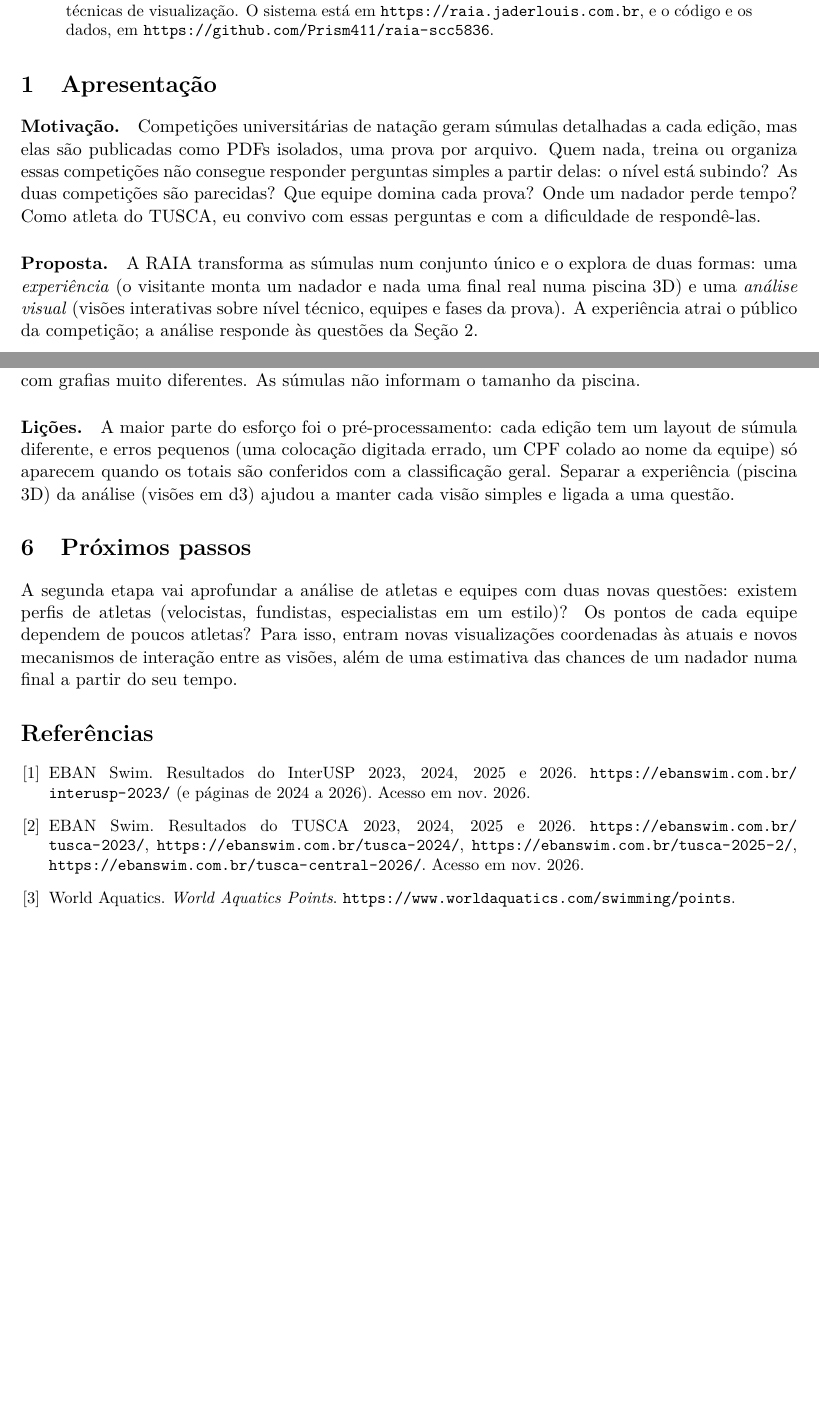
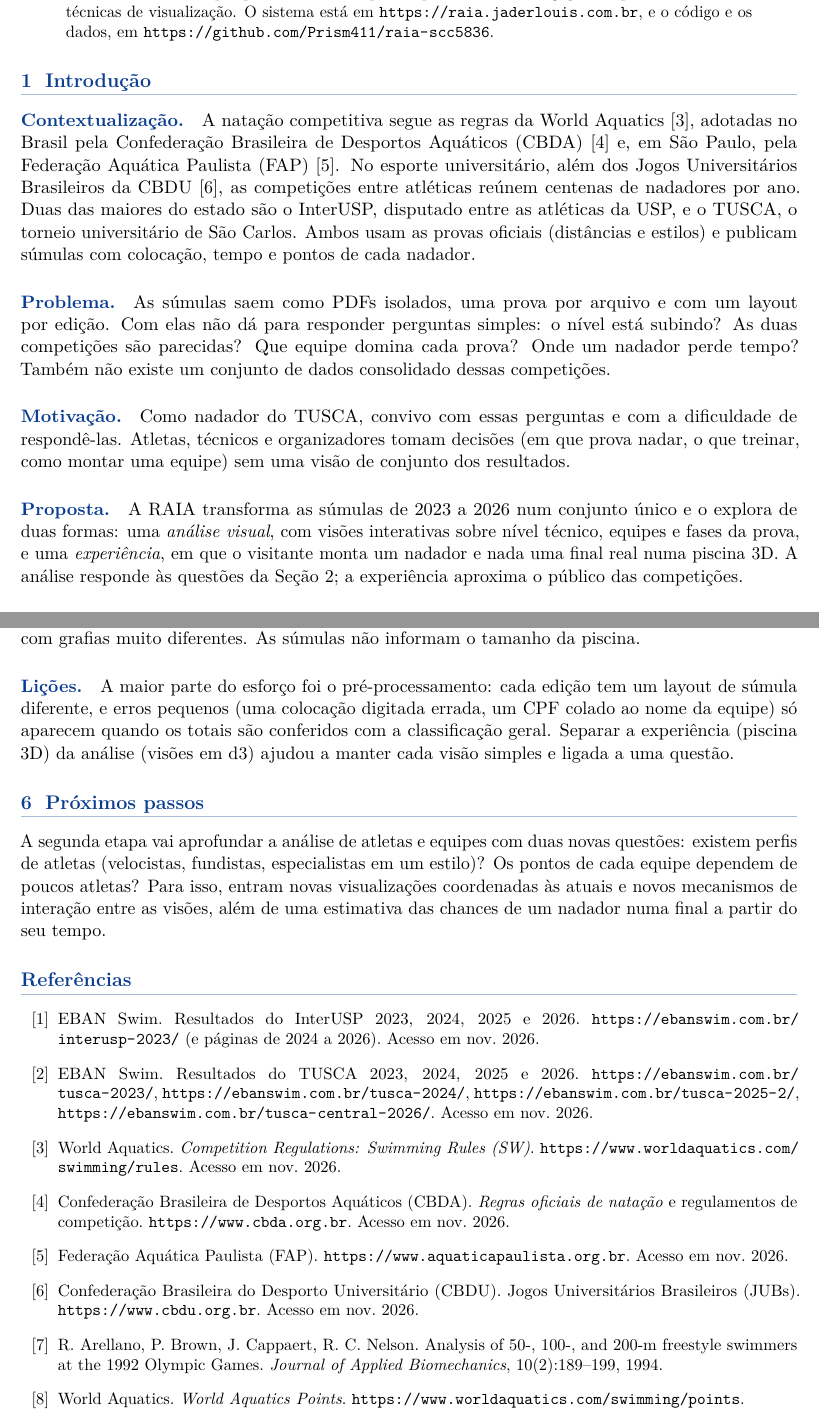
Before and after one commit to Prism411/raia-scc5836, a LaTeX paper (entregas/etapa1/relatorio.tex): two parts of pages 1 and 6 of 6 before the commit and two parts of pages 1 and 6 of 7 after it, joined at a grey line, cut so that both start at the same text, the shorter picture padded with empty space. Compiled offline with pdfLaTeX.

Commit message:
Relatório: introdução reorganizada, referências da CBDA, FAP, CBDU e World Aquatics, figuras emolduradas

```diff
--- a/entregas/etapa1/relatorio.tex
+++ b/entregas/etapa1/relatorio.tex
@@ -42,17 +56,25 @@ interativas em d3. Esta primeira entrega descreve os dados, o pré-processamento
 respondidas com sete técnicas de visualização. O sistema está em \url{https://raia.jaderlouis.com.br}, e o código e os dados, em \url{https://github.com/Prism411/raia-scc5836}.
 \end{abstract}
 
-\section{Apresentação}
+\section{Introdução}\label{sec:intro}
 
-\paragraph{Motivação.} Competições universitárias de natação geram súmulas detalhadas a cada edição, mas elas são
-publicadas como PDFs isolados, uma prova por arquivo. Quem nada, treina ou organiza essas competições não consegue
-responder perguntas simples a partir delas: o nível está subindo? As duas competições são parecidas? Que equipe
-domina cada prova? Onde um nadador perde tempo? Como atleta do TUSCA, eu convivo com essas perguntas e com a
-dificuldade de respondê-las.
+\paragraph{Contextualização.} A natação competitiva segue as regras da World Aquatics~\cite{wa-regras}, adotadas
+no Brasil pela Confederação Brasileira de Desportos Aquáticos (CBDA)~\cite{cbda} e, em São Paulo, pela Federação
+Aquática Paulista (FAP)~\cite{fap}. No esporte universitário, além dos Jogos Universitários Brasileiros da
+CBDU~\cite{cbdu}, as competições entre atléticas reúnem centenas de nadadores por ano. Duas das maiores do estado
+são o InterUSP, disputado entre as atléticas da USP, e o TUSCA, o torneio universitário de São Carlos. Ambos usam
+as provas oficiais (distâncias e estilos) e publicam súmulas com colocação, tempo e pontos de cada nadador.
 
-\paragraph{Proposta.} A RAIA transforma as súmulas num conjunto único e o explora de duas formas: uma
-\emph{experiência} (o visitante monta um nadador e nada uma final real numa piscina 3D) e uma \emph{análise visual}
-(visões interativas sobre nível técnico, equipes e fases da prova). A experiência atrai o público da competição;
-a análise responde às questões da Seção~\ref{sec:intro}.
+\paragraph{Problema.} As súmulas saem como PDFs isolados, uma prova por arquivo e com um layout por edição. Com
+elas não dá para responder perguntas simples: o nível está subindo? As duas competições são parecidas? Que equipe
+domina cada prova? Onde um nadador perde tempo? Também não existe um conjunto de dados consolidado dessas
+competições.
 
-\section{Introdução}\label{sec:intro}
+\paragraph{Motivação.} Como nadador do TUSCA, convivo com essas perguntas e com a dificuldade de respondê-las.
+Atletas, técnicos e organizadores tomam decisões (em que prova nadar, o que treinar, como montar uma equipe) sem
+uma visão de conjunto dos resultados.
+
+\paragraph{Proposta.} A RAIA transforma as súmulas de 2023 a 2026 num conjunto único e o explora de duas formas:
+uma \emph{análise visual}, com visões interativas sobre nível técnico, equipes e fases da prova, e uma
+\emph{experiência}, em que o visitante monta um nadador e nada uma final real numa piscina 3D. A análise responde
+às questões da Seção~\ref{sec:dados}; a experiência aproxima o público das competições.
@@ -254,23 +283,28 @@ atletas é heurística e pode juntar homônimos ou separar a mesma pessoa com gr
 não informam o tamanho da piscina.
 
 \paragraph{Lições.} A maior parte do esforço foi o pré-processamento: cada edição tem um layout de súmula diferente,
-e erros pequenos (uma colocação digitada errado, um CPF colado ao nome da equipe) só aparecem quando os totais
+e erros pequenos (uma colocação digitada errada, um CPF colado ao nome da equipe) só aparecem quando os totais
 são conferidos com a classificação geral. Separar a experiência (piscina 3D) da análise (visões em d3) ajudou a
 manter cada visão simples e ligada a uma questão.
 
-\section{Próximos passos}
+\section{Próximos passos}\label{sec:prox}
 
 A segunda etapa vai aprofundar a análise de atletas e equipes com duas novas questões: existem perfis de atletas
 (velocistas, fundistas, especialistas em um estilo)? Os pontos de cada equipe dependem de poucos atletas? Para
 isso, entram novas visualizações coordenadas às atuais e novos mecanismos de interação entre as visões, além de
 uma estimativa das chances de um nadador numa final a partir do seu tempo.
 
-\begin{thebibliography}{9}\small
+\begin{thebibliography}{99}\small
 \bibitem{eban-interusp} EBAN Swim. Resultados do InterUSP 2023, 2024, 2025 e 2026.
 \url{https://ebanswim.com.br/interusp-2023/} (e páginas de 2024 a 2026). Acesso em nov.~2026.
 \bibitem{eban-tusca} EBAN Swim. Resultados do TUSCA 2023, 2024, 2025 e 2026.
 \url{https://ebanswim.com.br/tusca-2023/}, \url{https://ebanswim.com.br/tusca-2024/},
 \url{https://ebanswim.com.br/tusca-2025-2/}, \url{https://ebanswim.com.br/tusca-central-2026/}. Acesso em nov.~2026.
+\bibitem{wa-regras} World Aquatics. \emph{Competition Regulations: Swimming Rules (SW)}. \url{https://www.worldaquatics.com/swimming/rules}. Acesso em nov.~2026.
+\bibitem{cbda} Confederação Brasileira de Desportos Aquáticos (CBDA). \emph{Regras oficiais de natação} e regulamentos de competição. \url{https://www.cbda.org.br}. Acesso em nov.~2026.
+\bibitem{fap} Federação Aquática Paulista (FAP). \url{https://www.aquaticapaulista.org.br}. Acesso em nov.~2026.
+\bibitem{cbdu} Confederação Brasileira do Desporto Universitário (CBDU). Jogos Universitários Brasileiros (JUBs). \url{https://www.cbdu.org.br}. Acesso em nov.~2026.
+\bibitem{arellano} R. Arellano, P. Brown, J. Cappaert, R. C. Nelson. Analysis of 50-, 100-, and 200-m freestyle swimmers at the 1992 Olympic Games. \emph{Journal of Applied Biomechanics}, 10(2):189--199, 1994.
 \bibitem{wa-points} World Aquatics. \emph{World Aquatics Points}. \url{https://www.worldaquatics.com/swimming/points}.
 \bibitem{d3} M. Bostock, V. Ogievetsky, J. Heer. D$^3$: Data-Driven Documents. \emph{IEEE TVCG}, 17(12):2301--2309, 2011.
 \bibitem{threejs} three.js --- JavaScript 3D library. \url{https://threejs.org}.
```
Also changed, not shown: entregas/etapa1/relatorio.tex (47 more changed lines), 1 other file.
